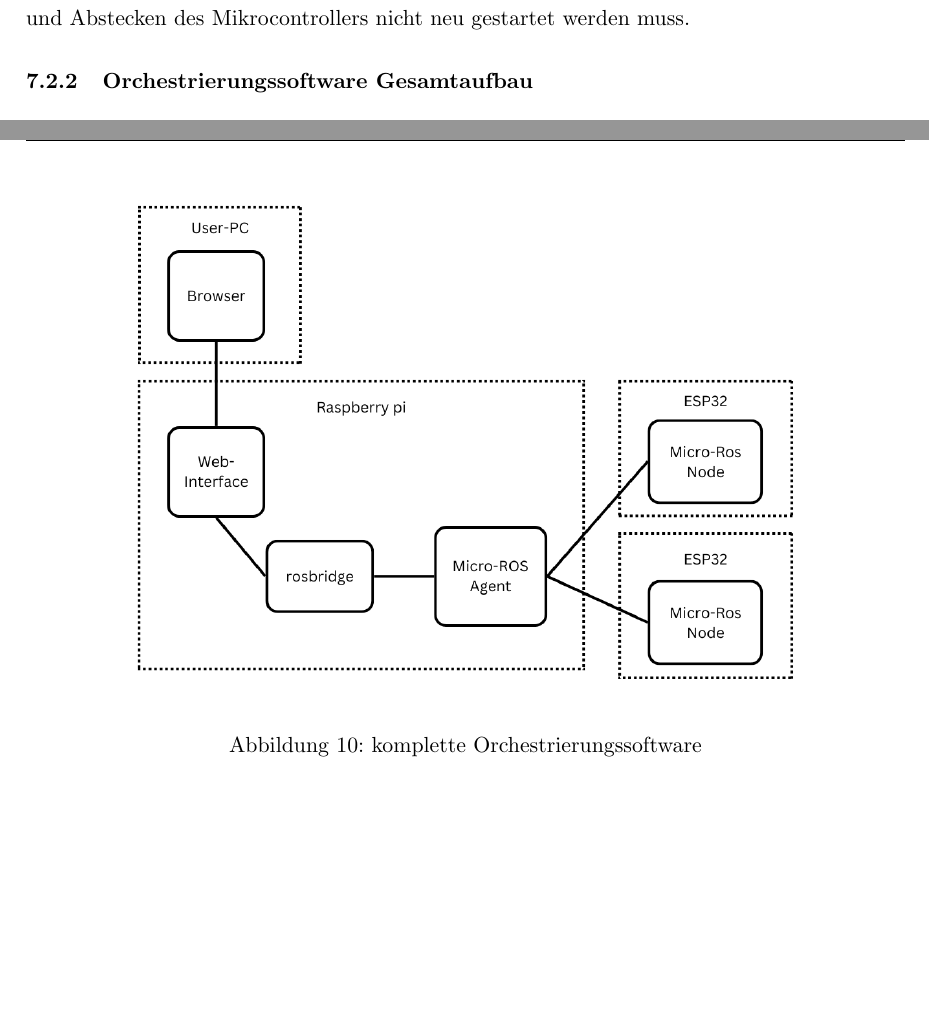
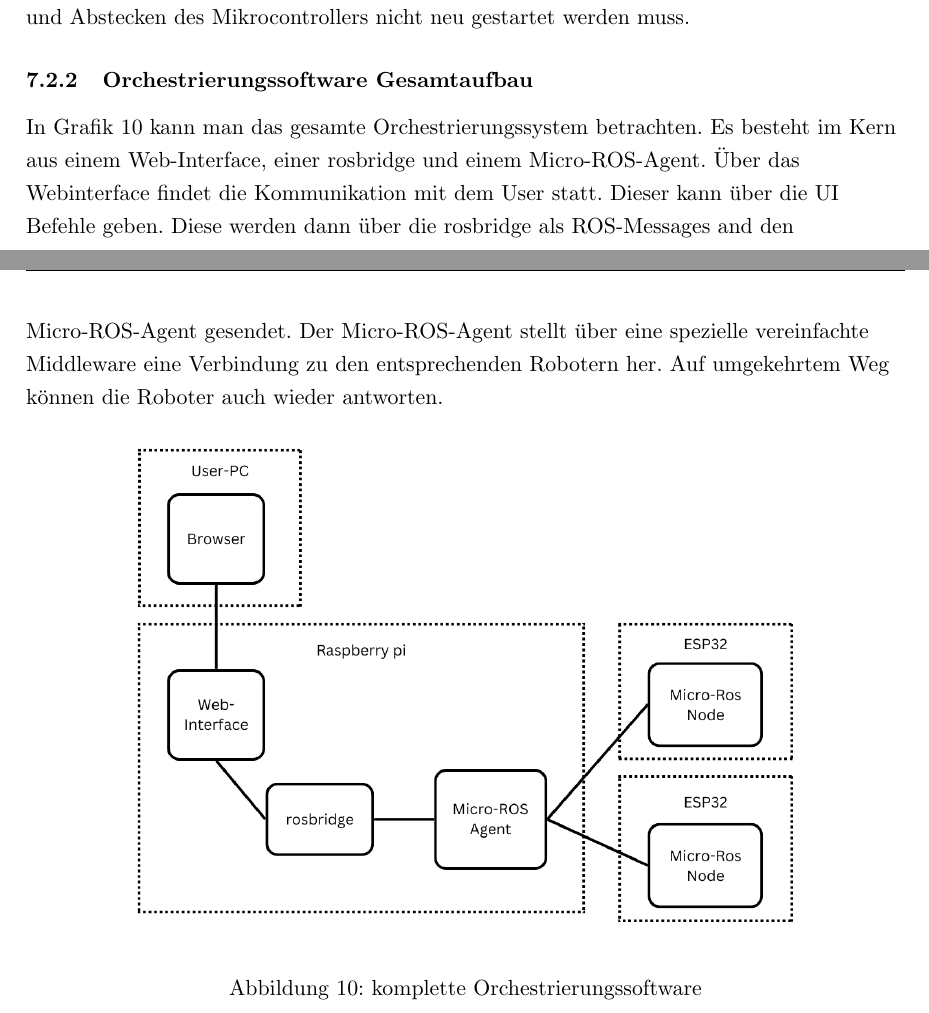
Before and after one commit to qaysedc/SystemadministrationWiSe22, a LaTeX document (doc/expose/expose.tex, which reads doc/expose/orchestration_full_system.tex): two parts of pages 20 and 21 of 32, joined at a grey line, cut so that both start at the same text, the shorter picture padded with empty space. Compiled offline with pdfLaTeX.

Commit message:
add orchestration full system

```diff
--- a/doc/expose/orchestration_full_system.tex
+++ b/doc/expose/orchestration_full_system.tex
@@ -1,4 +1,11 @@
 \begin{flushleft}
+
+    In Grafik \ref{fig:orchestration_system} kann man das gesamte Orchestrierungssystem betrachten.
+    Es besteht im Kern aus einem Web-Interface, einer rosbridge und einem Micro-ROS-Agent.
+    Über das Webinterface findet die Kommunikation mit dem User statt. Dieser kann über die UI Befehle geben.
+    Diese werden dann über die rosbridge als ROS-Messages and den Micro-ROS-Agent gesendet.
+    Der Micro-ROS-Agent stellt über eine spezielle vereinfachte Middleware eine Verbindung zu den entsprechenden Robotern her.
+    Auf umgekehrtem Weg können die Roboter auch wieder antworten.
 
     \begin{figure}[h!]
         \centering
```
Also changed, not shown: doc/expose/orchestration_full_system.tex (4 more changed lines).
